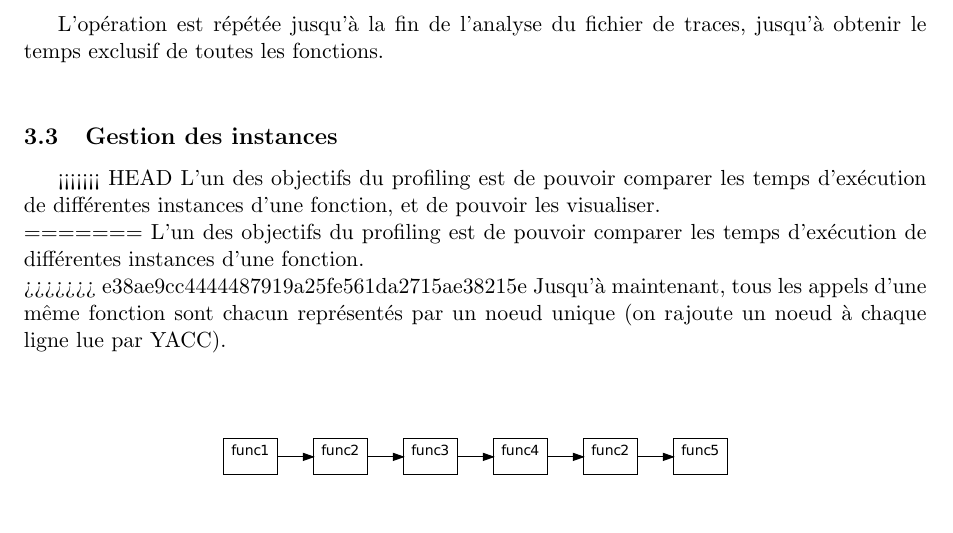
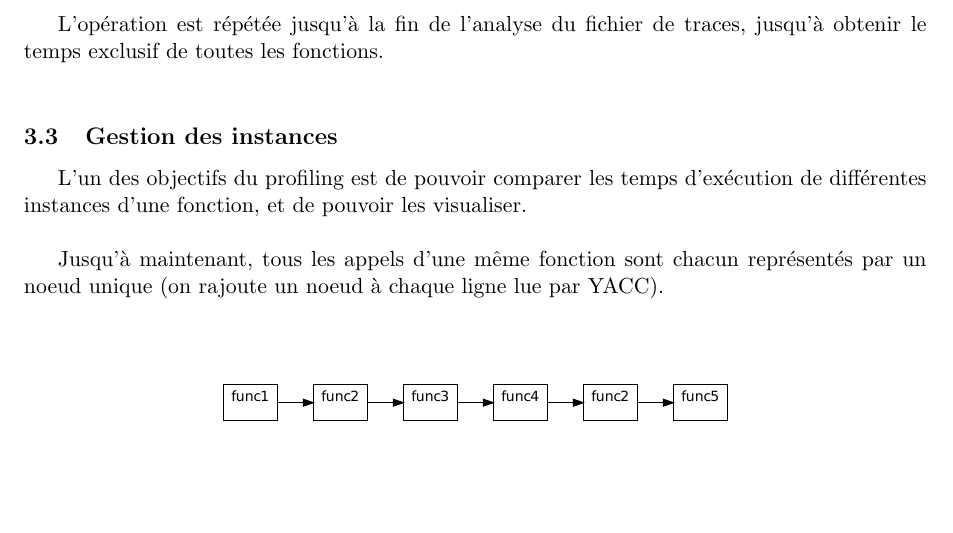
Before and after one commit to canercandan/myproof, a LaTeX document (report/report.tex, which reads report/profiler.tex): part of page 7 of 10, cut so that both start at the same text, the shorter picture padded with empty space. Compiled offline with pdfLaTeX.

Commit message:
Résolution du conflit de merge profiler.tex

```diff
--- a/report/profiler.tex
+++ b/report/profiler.tex
@@ -59,11 +59,8 @@ L'opération est répétée jusqu'à la fin de l'analyse du fichier de traces, j
 
 \subsection{Gestion des instances}
 
-<<<<<<< HEAD
 L'un des objectifs du profiling est de pouvoir comparer les temps d'exécution de différentes instances d'une fonction, et de pouvoir les visualiser.\\
-=======
-L'un des objectifs du profiling est de pouvoir comparer les temps d'exécution de différentes instances d'une fonction.\\
->>>>>>> e38ae9cc4444487919a25fe561da2715ae38215e
+
 Jusqu'à maintenant, tous les appels d'une même fonction sont chacun représentés par un noeud unique (on rajoute un noeud à chaque ligne lue par YACC).\\
 
 \begin{center}
```
